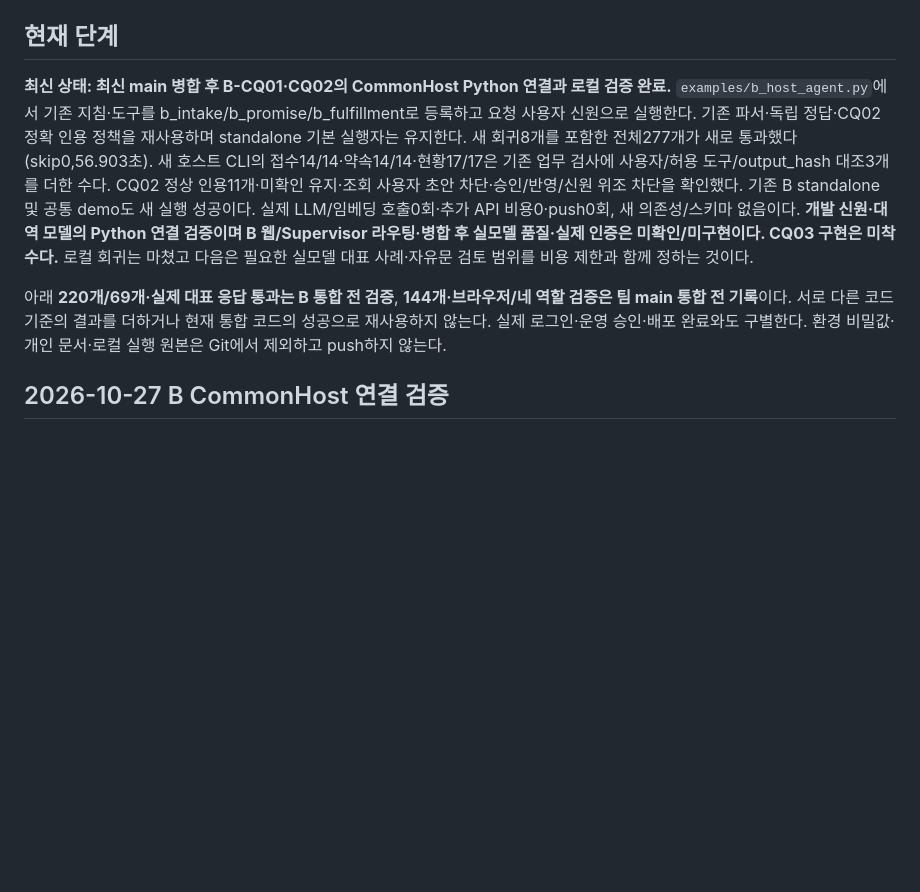
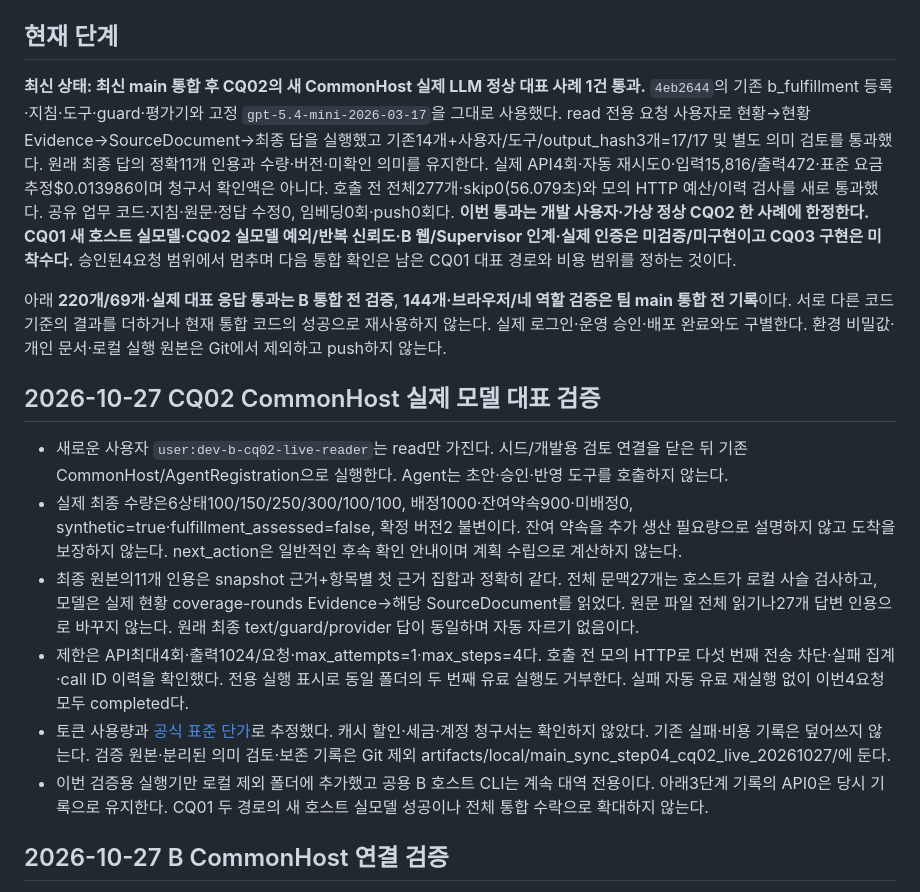
Before and after one commit to Ontologics-2Zo/ontologics, a Markdown page: PROJECT_STATUS.md, the part around the change. Rendered like a GitHub page; blank space fills up the shorter version.

Commit message:
Keep the host validation claim limited to the verified CQ02 case
Record one successful fixed-model normal fulfillment run under the common request user, preserving raw evidence locally and separating remaining CQ01 and web validation.

Constraint: User authorized only four API requests with no retries; private docs and responses remain ignored
Confidence: high
Scope-risk: narrow
Directive: Do not treat this one normal CQ02 run as CQ01, repeated reliability or web acceptance
Tested: Full 277 tests without skips; mock transport budget and history; actual CQ02 17 checks, exact 11 citations and separate semantic review; API4, retries0
Not-tested: CQ01 live under new host, repeated or exceptional live cases, B web routing and production authentication
Co-authored-by: OmX <omx@oh-my-codex.dev>

```diff
--- a/PROJECT_STATUS.md
+++ b/PROJECT_STATUS.md
@@ -4,9 +4,18 @@
 
 ## 현재 단계
 
-**최신 상태: 최신 main 병합 후 B-CQ01·CQ02의 CommonHost Python 연결과 로컬 검증 완료.** `examples/b_host_agent.py`에서 기존 지침·도구를 b_intake/b_promise/b_fulfillment로 등록하고 요청 사용자 신원으로 실행한다. 기존 파서·독립 정답·CQ02 정확 인용 정책을 재사용하며 standalone 기본 실행자는 유지한다. 새 회귀8개를 포함한 전체277개가 새로 통과했다(skip0,56.903초). 새 호스트 CLI의 접수14/14·약속14/14·현황17/17은 기존 업무 검사에 사용자/허용 도구/output_hash 대조3개를 더한 수다. CQ02 정상 인용11개·미확인 유지·조회 사용자 초안 차단·승인/반영/신원 위조 차단을 확인했다. 기존 B standalone 및 공통 demo도 새 실행 성공이다. 실제 LLM/임베딩 호출0회·추가 API 비용0·push0회, 새 의존성/스키마 없음이다. **개발 신원·대역 모델의 Python 연결 검증이며 B 웹/Supervisor 라우팅·병합 후 실모델 품질·실제 인증은 미확인/미구현이다. CQ03 구현은 미착수다.** 로컬 회귀는 마쳤고 다음은 필요한 실모델 대표 사례·자유문 검토 범위를 비용 제한과 함께 정하는 것이다.
+**최신 상태: 최신 main 통합 후 CQ02의 새 CommonHost 실제 LLM 정상 대표 사례 1건 통과.** `4eb2644`의 기존 b_fulfillment 등록·지침·도구·guard·평가기와 고정 `gpt-5.4-mini-2026-03-17`을 그대로 사용했다. read 전용 요청 사용자로 현황→현황 Evidence→SourceDocument→최종 답을 실행했고 기존14개+사용자/도구/output_hash3개=17/17 및 별도 의미 검토를 통과했다. 원래 최종 답의 정확11개 인용과 수량·버전·미확인 의미를 유지한다. 실제 API4회·자동 재시도0·입력15,816/출력472·표준 요금 추정$0.013986이며 청구서 확인액은 아니다. 호출 전 전체277개·skip0(56.079초)와 모의 HTTP 예산/이력 검사를 새로 통과했다. 공유 업무 코드·지침·원문·정답 수정0, 임베딩0회·push0회다. **이번 통과는 개발 사용자·가상 정상 CQ02 한 사례에 한정한다. CQ01 새 호스트 실모델·CQ02 실모델 예외/반복 신뢰도·B 웹/Supervisor 인계·실제 인증은 미검증/미구현이고 CQ03 구현은 미착수다.** 승인된4요청 범위에서 멈추며 다음 통합 확인은 남은 CQ01 대표 경로와 비용 범위를 정하는 것이다.
 
 아래 **220개/69개·실제 대표 응답 통과는 B 통합 전 검증**, **144개·브라우저/네 역할 검증은 팀 main 통합 전 기록**이다. 서로 다른 코드 기준의 결과를 더하거나 현재 통합 코드의 성공으로 재사용하지 않는다. 실제 로그인·운영 승인·배포 완료와도 구별한다. 환경 비밀값·개인 문서·로컬 실행 원본은 Git에서 제외하고 push하지 않는다.
+
+## 2026-10-27 CQ02 CommonHost 실제 모델 대표 검증
+
+- 새로운 사용자 `user:dev-b-cq02-live-reader`는 read만 가진다. 시드/개발용 검토 연결을 닫은 뒤 기존 CommonHost/AgentRegistration으로 실행한다. Agent는 초안·승인·반영 도구를 호출하지 않는다.
+- 실제 최종 수량은6상태100/150/250/300/100/100, 배정1000·잔여약속900·미배정0, synthetic=true·fulfillment_assessed=false, 확정 버전2 불변이다. 잔여 약속을 추가 생산 필요량으로 설명하지 않고 도착을 보장하지 않는다. next_action은 일반적인 후속 확인 안내이며 계획 수립으로 계산하지 않는다.
+- 최종 원본의11개 인용은 snapshot 근거+항목별 첫 근거 집합과 정확히 같다. 전체 문맥27개는 호스트가 로컬 사슬 검사하고, 모델은 실제 현황 coverage-rounds Evidence→해당 SourceDocument를 읽었다. 원문 파일 전체 읽기나27개 답변 인용으로 바꾸지 않는다. 원래 최종 text/guard/provider 답이 동일하며 자동 자르기 없음이다.
+- 제한은 API최대4회·출력1024/요청·max_attempts=1·max_steps=4다. 호출 전 모의 HTTP로 다섯 번째 전송 차단·실패 집계·call ID 이력을 확인했다. 전용 실행 표시로 동일 폴더의 두 번째 유료 실행도 거부한다. 실패 자동 유료 재실행 없이 이번4요청 모두 completed다.
+- 토큰 사용량과 [공식 표준 단가](https://developers.openai.com/api/docs/models/gpt-5.4-mini)로 추정했다. 캐시 할인·세금·계정 청구서는 확인하지 않았다. 기존 실패·비용 기록은 덮어쓰지 않는다. 검증 원본·분리된 의미 검토·보존 기록은 Git 제외 artifacts/local/main_sync_step04_cq02_live_20261027/에 둔다.
+- 이번 검증용 실행기만 로컬 제외 폴더에 추가했고 공용 B 호스트 CLI는 계속 대역 전용이다. 아래3단계 기록의 API0은 당시 기록으로 유지한다. CQ01 두 경로의 새 호스트 실모델 성공이나 전체 통합 수락으로 확대하지 않는다.
 
 ## 2026-10-27 B CommonHost 연결 검증
 
```
Also changed, not shown: README.md (+1 -1 lines).
